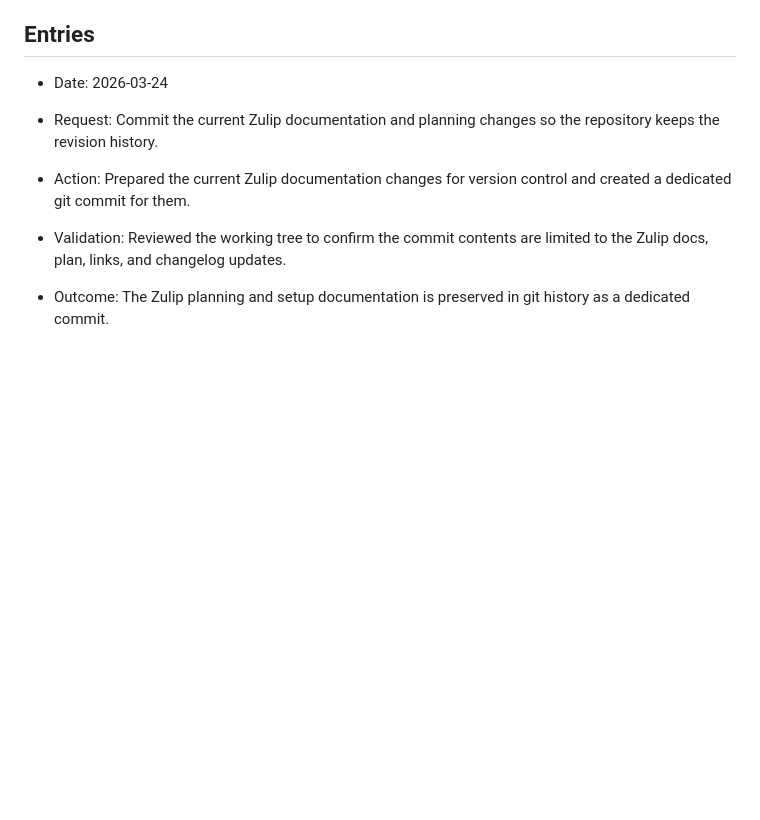
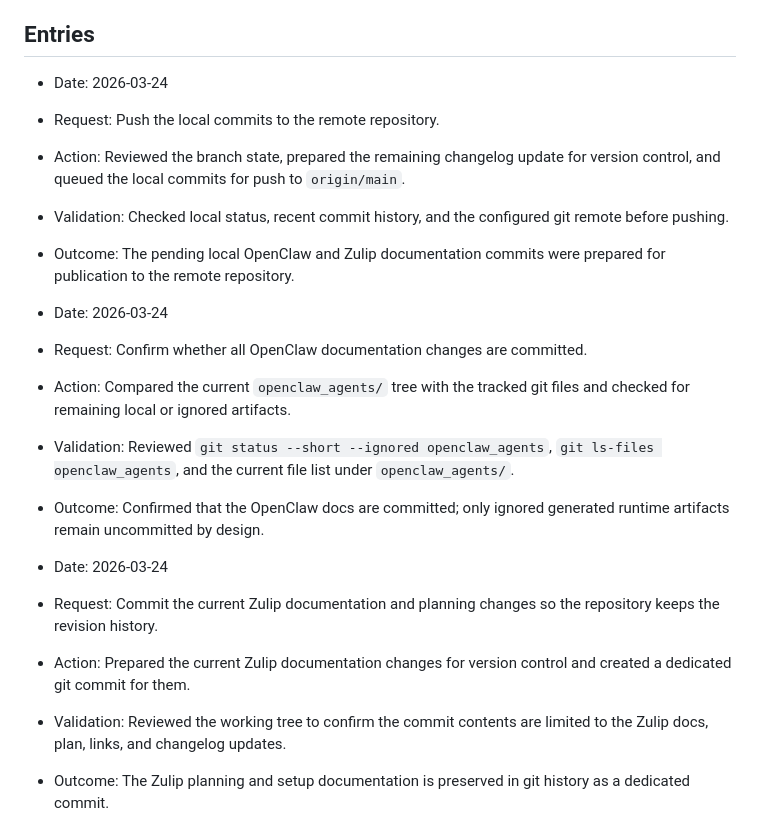
Before and after one commit to akaraoglu/agents_template, a Markdown page: .agents/memory/changelog.md, the part around the change. Rendered like a GitHub page; blank space fills up the shorter version.

Commit message:
Update changelog for Zulip planning follow-up

```diff
--- a/.agents/memory/changelog.md
+++ b/.agents/memory/changelog.md
@@ -10,6 +10,18 @@ Track what the user asked for, what the agent did, and how the result was checke
 - Outcome:
 
 ## Entries
+
+- Date: 2026-03-24
+- Request: Push the local commits to the remote repository.
+- Action: Reviewed the branch state, prepared the remaining changelog update for version control, and queued the local commits for push to `origin/main`.
+- Validation: Checked local status, recent commit history, and the configured git remote before pushing.
+- Outcome: The pending local OpenClaw and Zulip documentation commits were prepared for publication to the remote repository.
+
+- Date: 2026-03-24
+- Request: Confirm whether all OpenClaw documentation changes are committed.
+- Action: Compared the current `openclaw_agents/` tree with the tracked git files and checked for remaining local or ignored artifacts.
+- Validation: Reviewed `git status --short --ignored openclaw_agents`, `git ls-files openclaw_agents`, and the current file list under `openclaw_agents/`.
+- Outcome: Confirmed that the OpenClaw docs are committed; only ignored generated runtime artifacts remain uncommitted by design.
 
 - Date: 2026-03-24
 - Request: Commit the current Zulip documentation and planning changes so the repository keeps the revision history.
```
